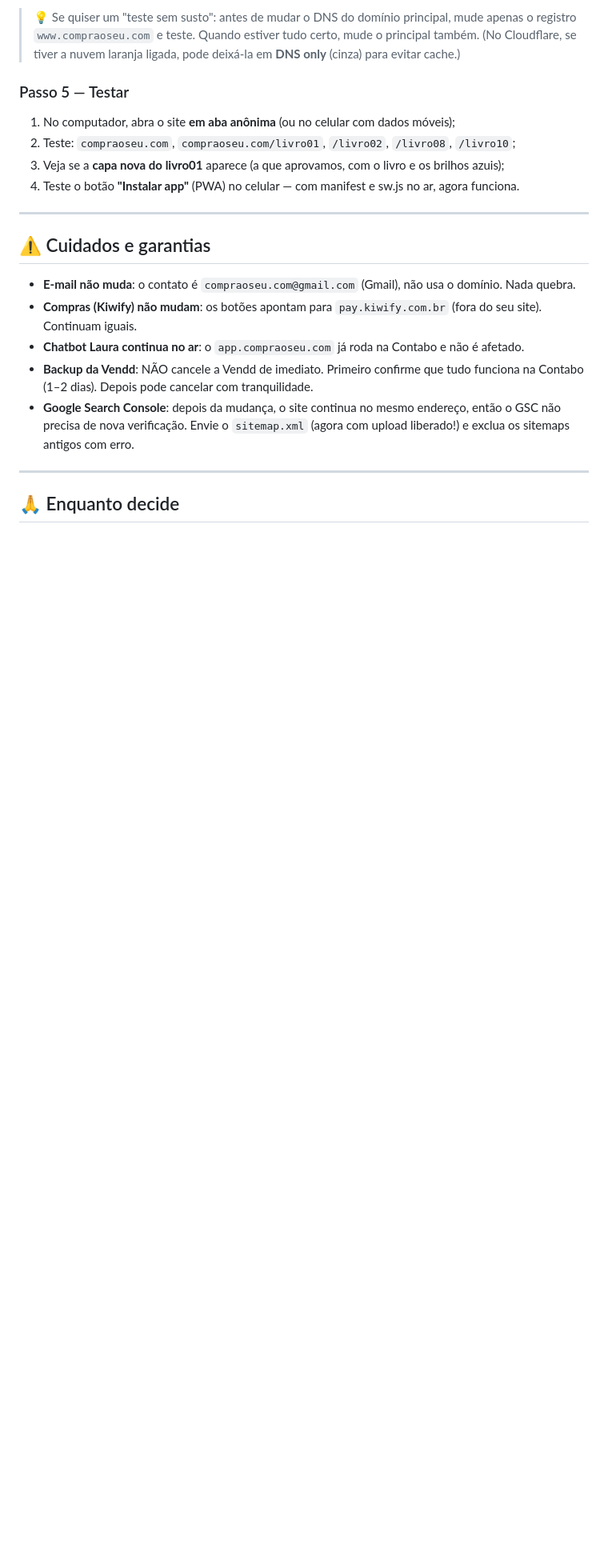
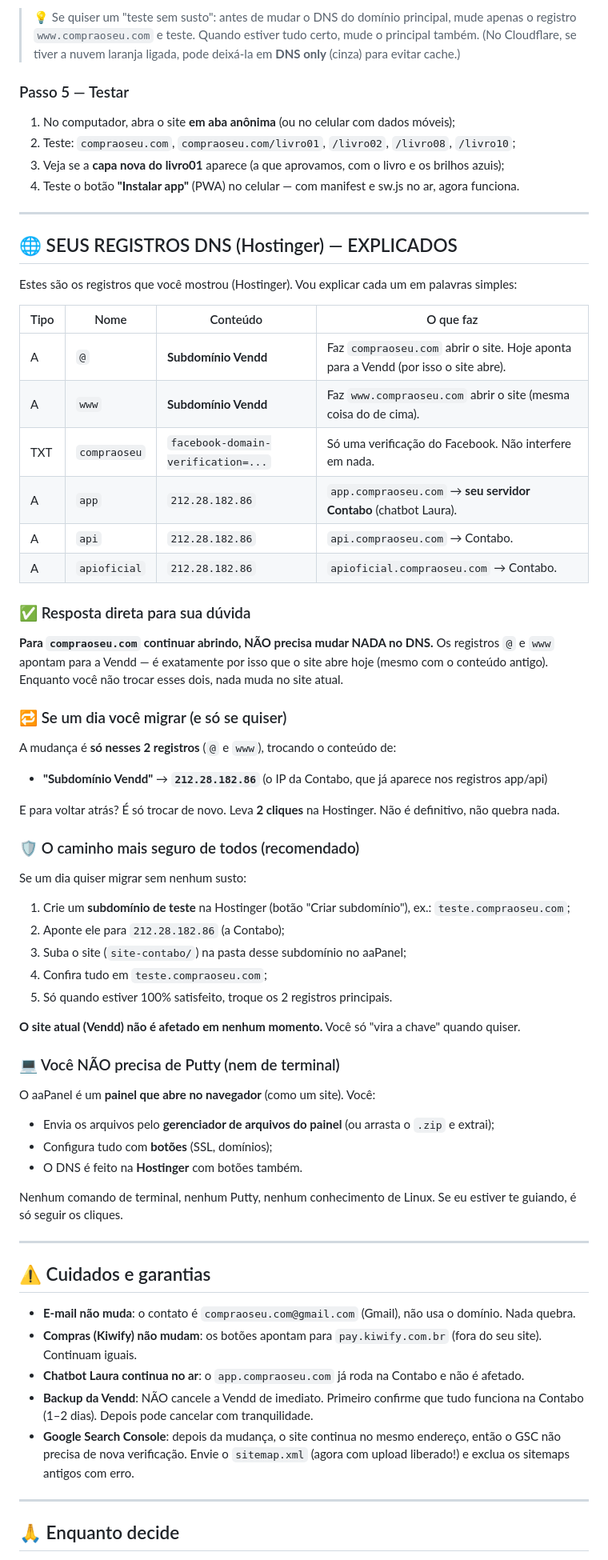
Before and after one commit to sidneyrma/instalador, a Markdown page: analise/migracao_contabo/README.md, the part around the change. Shown at 80% size. GitHub-like rendering; blank space fills up the shorter version.

Commit message:
Guia de migração: adicionada seção explicando os registros DNS atuais da Hostinger (Vendd @/www ativos, Contabo app/api/apioficial), confirmando que NÃO é preciso mudar nada para compraoseu.com continuar abrindo; caminho seguro com subdomínio de teste e esclarecimento de que não é necessário Putty/terminal (aaPanel é painel web)
Co-authored-by: arena-agent <297053741+arena-agent@users.noreply.github.com>

```diff
--- a/analise/migracao_contabo/README.md
+++ b/analise/migracao_contabo/README.md
@@ -106,6 +106,55 @@ Hoje o domínio aponta para a Vendd. Vamos apontar para a Contabo:
 
 ---
 
+## 🌐 SEUS REGISTROS DNS (Hostinger) — EXPLICADOS
+
+Estes são os registros que você mostrou (Hostinger). Vou explicar cada um em palavras simples:
+
+| Tipo | Nome | Conteúdo | O que faz |
+|---|---|---|---|
+| A | `@` | **Subdomínio Vendd** | Faz `compraoseu.com` abrir o site. Hoje aponta para a Vendd (por isso o site abre). |
+| A | `www` | **Subdomínio Vendd** | Faz `www.compraoseu.com` abrir o site (mesma coisa do de cima). |
+| TXT | `compraoseu` | `facebook-domain-verification=...` | Só uma verificação do Facebook. Não interfere em nada. |
+| A | `app` | `212.28.182.86` | `app.compraoseu.com` → **seu servidor Contabo** (chatbot Laura). |
+| A | `api` | `212.28.182.86` | `api.compraoseu.com` → Contabo. |
+| A | `apioficial` | `212.28.182.86` | `apioficial.compraoseu.com` → Contabo. |
+
+### ✅ Resposta direta para sua dúvida
+
+**Para `compraoseu.com` continuar abrindo, NÃO precisa mudar NADA no DNS.**
+Os registros `@` e `www` apontam para a Vendd — é exatamente por isso que o site abre hoje
+(mesmo com o conteúdo antigo). Enquanto você não trocar esses dois, nada muda no site atual.
+
+### 🔁 Se um dia você migrar (e só se quiser)
+
+A mudança é **só nesses 2 registros** (`@` e `www`), trocando o conteúdo de:
+- **"Subdomínio Vendd"** → **`212.28.182.86`** (o IP da Contabo, que já aparece nos registros app/api)
+
+E para voltar atrás? É só trocar de novo. Leva **2 cliques** na Hostinger. Não é definitivo, não quebra nada.
+
+### 🛡️ O caminho mais seguro de todos (recomendado)
+
+Se um dia quiser migrar sem nenhum susto:
+1. Crie um **subdomínio de teste** na Hostinger (botão "Criar subdomínio"), ex.: `teste.compraoseu.com`;
+2. Aponte ele para `212.28.182.86` (a Contabo);
+3. Suba o site (`site-contabo/`) na pasta desse subdomínio no aaPanel;
+4. Confira tudo em `teste.compraoseu.com`;
+5. Só quando estiver 100% satisfeito, troque os 2 registros principais.
+
+**O site atual (Vendd) não é afetado em nenhum momento.** Você só "vira a chave" quando quiser.
+
+### 💻 Você NÃO precisa de Putty (nem de terminal)
+
+O aaPanel é um **painel que abre no navegador** (como um site). Você:
+- Envia os arquivos pelo **gerenciador de arquivos do painel** (ou arrasta o `.zip` e extrai);
+- Configura tudo com **botões** (SSL, domínios);
+- O DNS é feito na **Hostinger** com botões também.
+
+Nenhum comando de terminal, nenhum Putty, nenhum conhecimento de Linux. Se eu estiver te guiando,
+é só seguir os cliques.
+
+---
+
 ## ⚠️ Cuidados e garantias
 
 - **E-mail não muda**: o contato é `compraoseu.com@gmail.com` (Gmail), não usa o domínio. Nada quebra.
```
